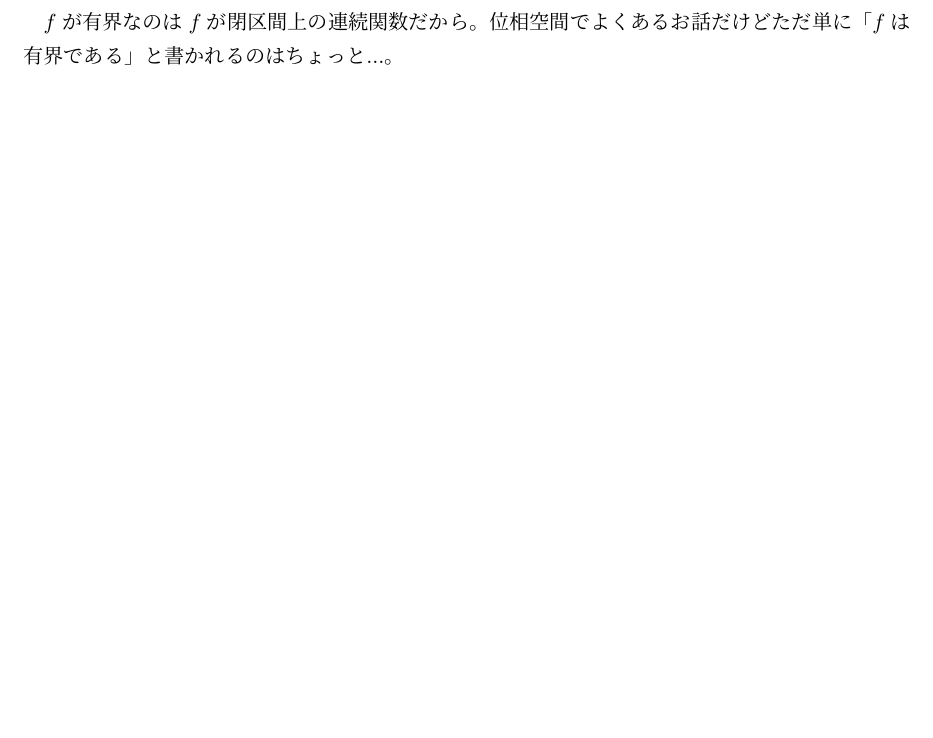
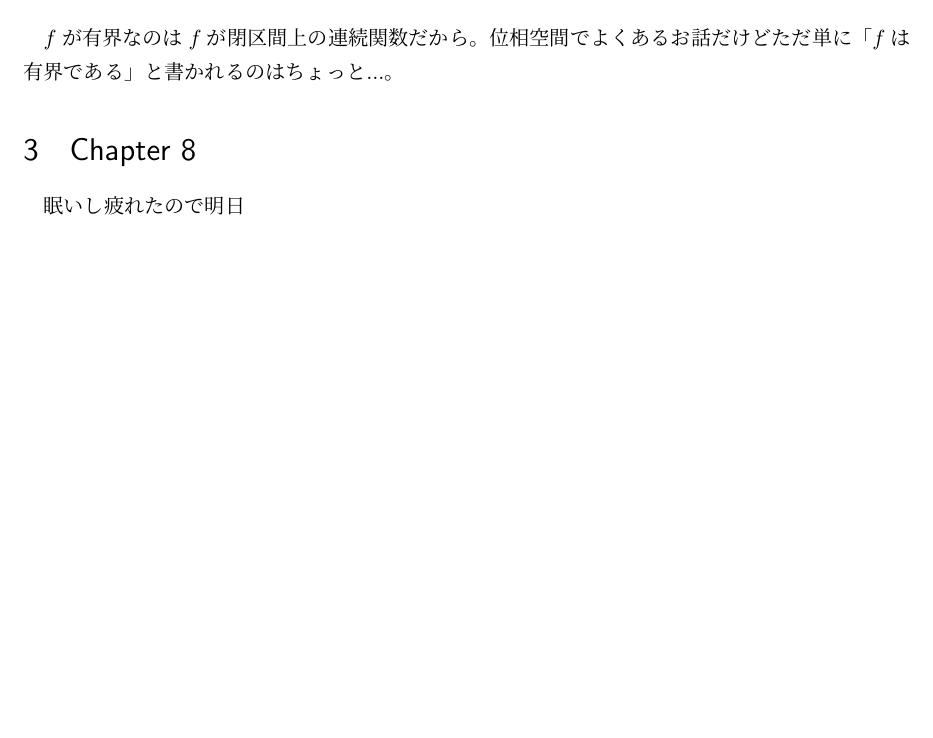
Before and after one commit to kawawan/David_Williams_Gaps, a LaTeX document (David_Williams_Gaps.tex): part of page 7 of 7, cut so that both start at the same text, the shorter picture padded with empty space. Compiled offline with pLaTeX and dvipdfmx.

Commit message:
進捗を出すやる気だけ見せた

```diff
--- a/David_Williams_Gaps.tex
+++ b/David_Williams_Gaps.tex
@@ -409,6 +409,8 @@
       $f$が有界なのは$f$が閉区間上の連続関数だから。
       位相空間でよくあるお話だけどただ単に「$f$は有界である」と書かれるのはちょっと...。
 
+  \section{Chapter 8}
+    眠いし疲れたので明日
 
 
 
```
Also changed, not shown: David_Williams_Gaps.pdf.
